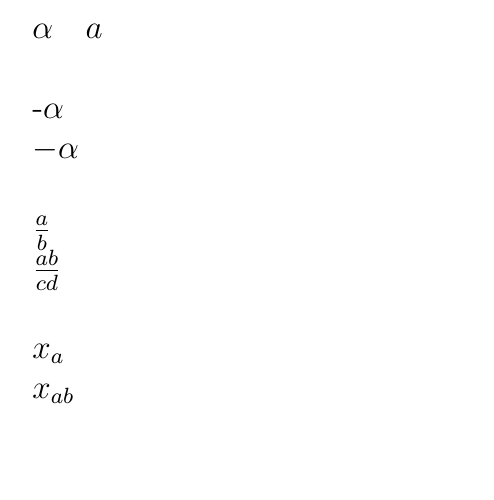
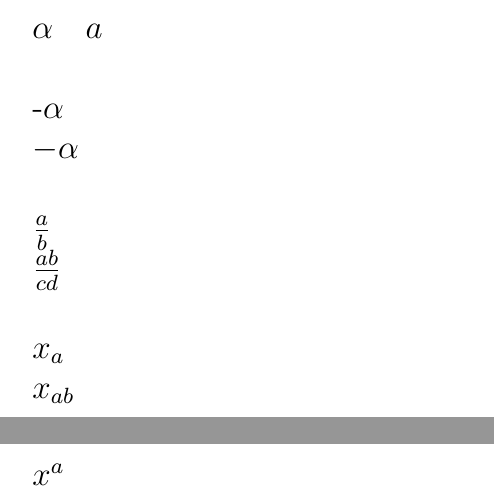
Before and after one commit to SAKET-SK/Latex-Works, a LaTeX document (4) Mathematical-Typesetting-Codefiles/maths.tex): part of page 1 of 2 before the commit and two parts of pages 1 and 2 of 2 after it, the two joined at a grey line, cut so that both start at the same text, the shorter picture padded with empty space. Compiled offline with pdfLaTeX.

Commit message:
Update maths.tex

```diff
--- a/4) Mathematical-Typesetting-Codefiles/maths.tex
+++ b/4) Mathematical-Typesetting-Codefiles/maths.tex
@@ -23,5 +23,6 @@ $\frac{ab}{cd}$ \\
 
 $x_a$ \\
 $x_{ab}$ \\
+$x^a$ \\
 
 \end{document}
```
